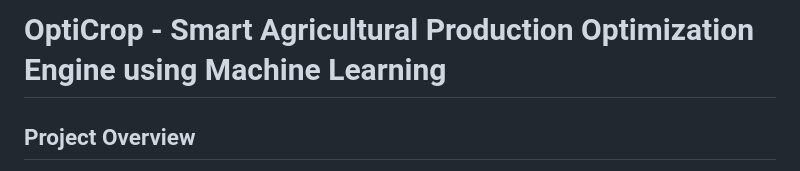
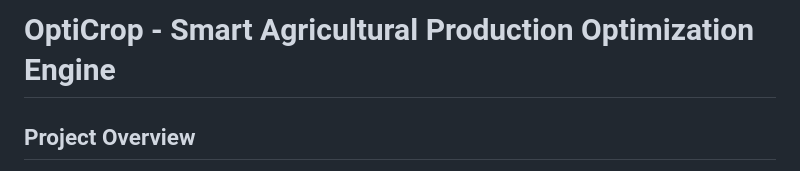
Before and after one commit to arshiyatanzeen/OPTICROP, a Markdown page: README.md, the part around the change. GitHub-like rendering.

Commit message:
Update README
Removed 'using Machine Learning' from the title.

```diff
--- a/README.md
+++ b/README.md
@@ -1,4 +1,4 @@
-# OptiCrop - Smart Agricultural Production Optimization Engine using Machine Learning
+# OptiCrop - Smart Agricultural Production Optimization Engine
 
 ## Project Overview
 
```
